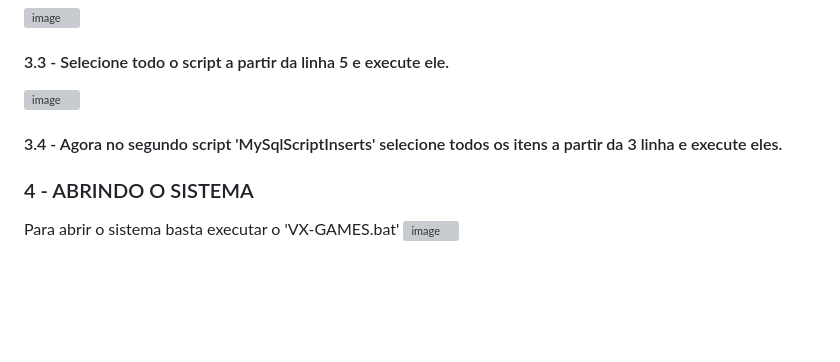
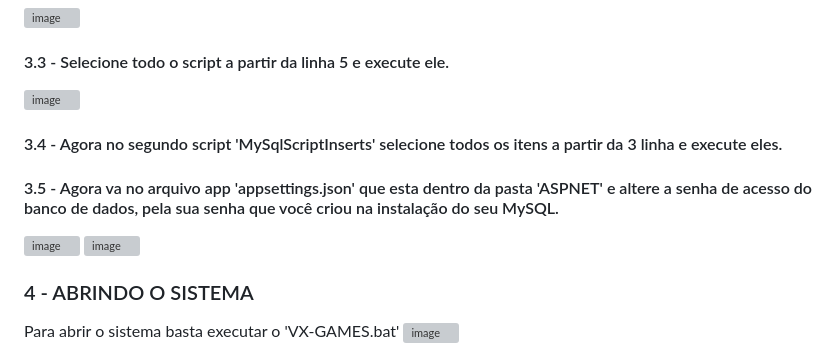
Before and after one commit to joaopaulo10101010/Ecommerce-VX-GAMES-, a Markdown page: README.md, the part around the change. Drawn GitHub-style; blank space fills up the shorter version; grey boxes are pictures that could not be loaded.

Commit message:
Corrigindo 3.5 do Readme

```diff
--- a/README.md
+++ b/README.md
@@ -308,6 +308,10 @@ create database db_vxgames;
 ![image](https://github.com/user-attachments/assets/873fec17-0712-49e1-a4ab-c3d4489806df)
 #### 3.4 - Agora no segundo script 'MySqlScriptInserts' selecione todos os itens a partir da 3 linha e execute eles.
 
+#### 3.5 - Agora va no arquivo app 'appsettings.json' que esta dentro da pasta 'ASPNET' e altere a senha de acesso do banco de dados, pela sua senha que você criou na instalação do seu MySQL.
+![image](https://github.com/user-attachments/assets/a27bb3ce-8884-451d-ae5c-c47621ec0cf0)
+![image](https://github.com/user-attachments/assets/32e1e6ee-c9fd-4641-bf75-fbb541eb8e06)
+
 ### 4 - ABRINDO O SISTEMA
 Para abrir o sistema basta executar o 'VX-GAMES.bat'
 ![image](https://github.com/user-attachments/assets/526f2f81-c7e9-4e63-8704-4792f776ce6b)
```
